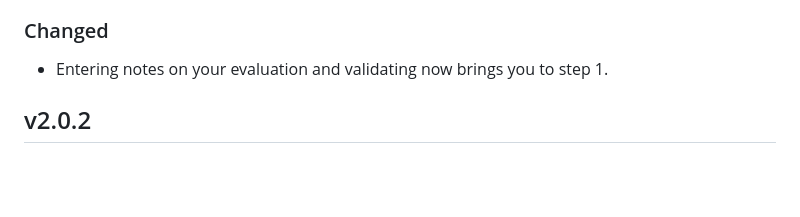
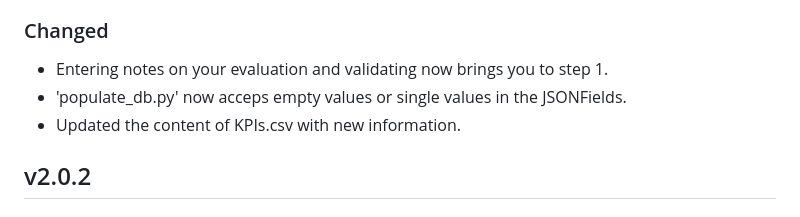
Before and after one commit to eduardovyhmeister/Datamite, a Markdown page: CHANGELOG.md, the part around the change. Rendered like a GitHub page; blank space fills up the shorter version.

Commit message:
Updated the CHANGELOG.

```diff
--- a/CHANGELOG.md
+++ b/CHANGELOG.md
@@ -12,6 +12,8 @@ and this project adheres to [Semantic Versioning](https://semver.org/spec/v2.0.0
 
 ### Changed
 - Entering notes on your evaluation and validating now brings you to step 1.
+- 'populate_db.py' now acceps empty values or single values in the JSONFields.
+- Updated the content of KPIs.csv with new information.
 
 
 ## v2.0.2
```
